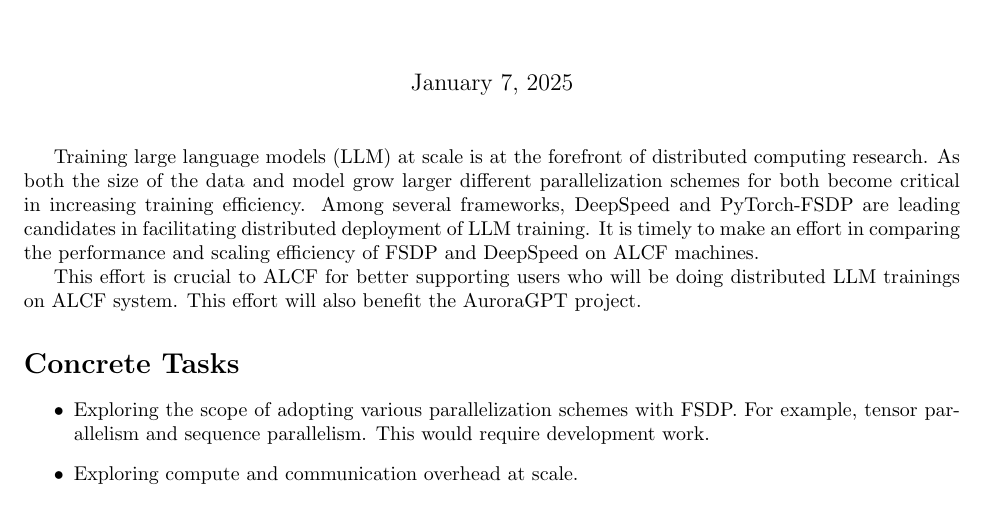
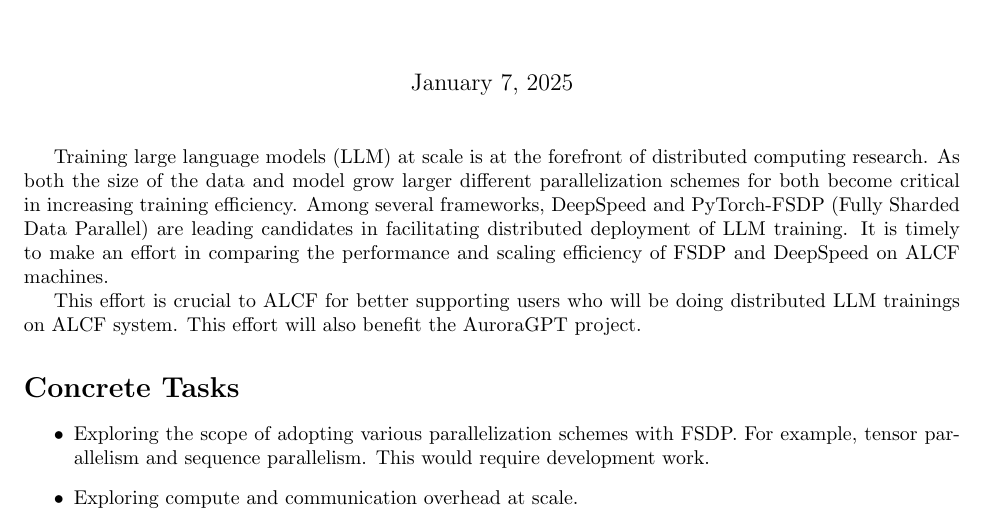
Before and after one commit to khossain4337/fsdp_proposal, a LaTeX document (proposal.tex): part of the page, cut so that both start at the same text. Compiled offline with pdfLaTeX.

Commit message:
Version submitted for pre-approval.

```diff
--- a/proposal.tex
+++ b/proposal.tex
@@ -18,7 +18,8 @@
 Training large language models (LLM) at scale is at the forefront of
 distributed computing research. As both the size of the data and model grow
 larger different parallelization schemes for both become critical in increasing
-training efficiency. Among several frameworks, DeepSpeed and PyTorch-FSDP are
+training efficiency. Among several frameworks, DeepSpeed and
+PyTorch-FSDP (Fully Sharded Data Parallel) are
 leading candidates in facilitating distributed deployment of LLM training. It
 is timely to make an effort in comparing the performance and scaling efficiency
 of FSDP and DeepSpeed on ALCF machines.
```
Also changed, not shown: 1 other file.
